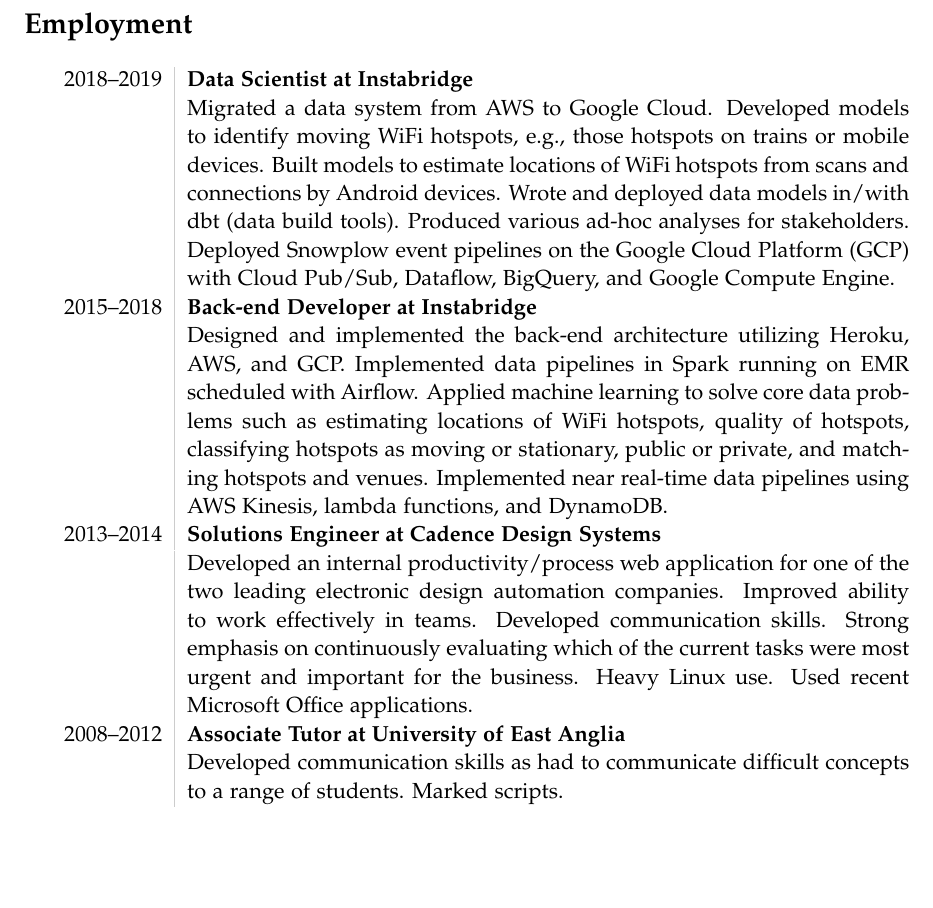
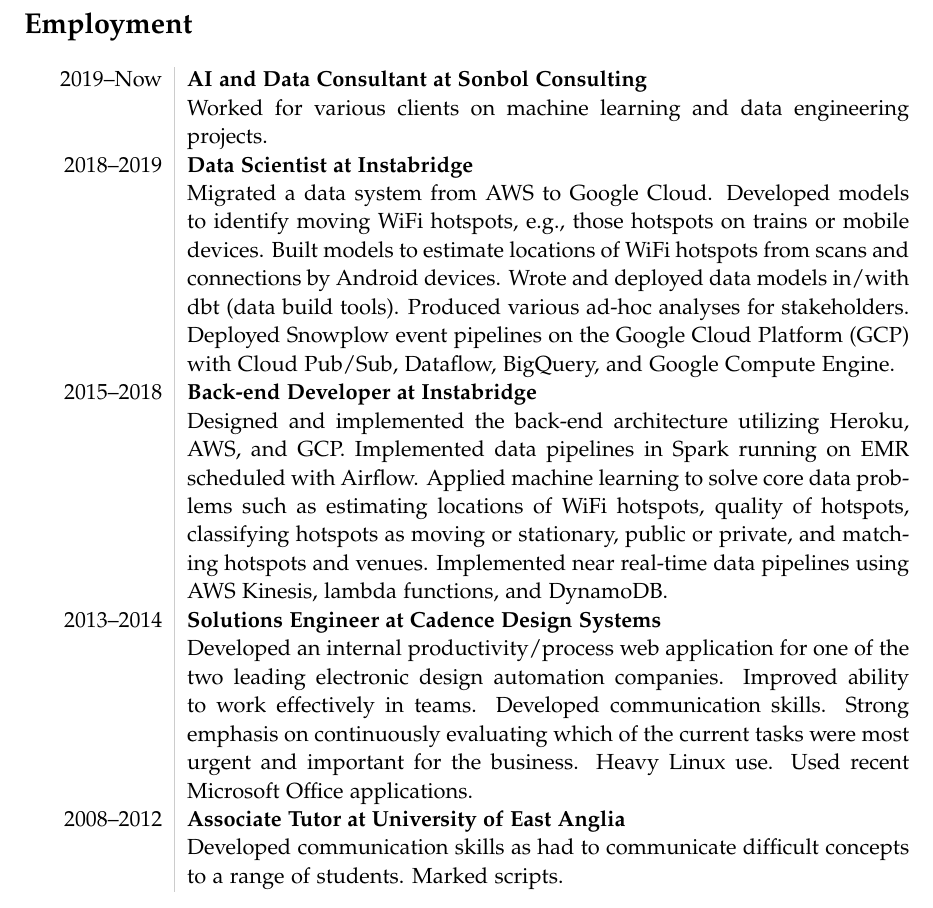
Before and after one commit to bensums/cv-academic, a LaTeX document (BenSummers.tex): part of page 2 of 3, cut so that both start at the same text, the shorter picture padded with empty space. Compiled offline with pdfLaTeX.

Commit message:
Add Sonbol

```diff
--- a/BenSummers.tex
+++ b/BenSummers.tex
@@ -59,6 +59,8 @@
 
 \section*{Employment}
 \begin{tabular}{L!{\VRule}R}
+2019--Now&{\bf AI and Data Consultant at Sonbol Consulting}\\
+          &Worked for various clients on machine learning and data engineering projects.\\
 2018--2019&{\bf Data Scientist at Instabridge}\\
           &Migrated a data system from AWS to Google Cloud.
            Developed models to identify moving WiFi hotspots, e.g., those hotspots on trains or mobile devices.
```
